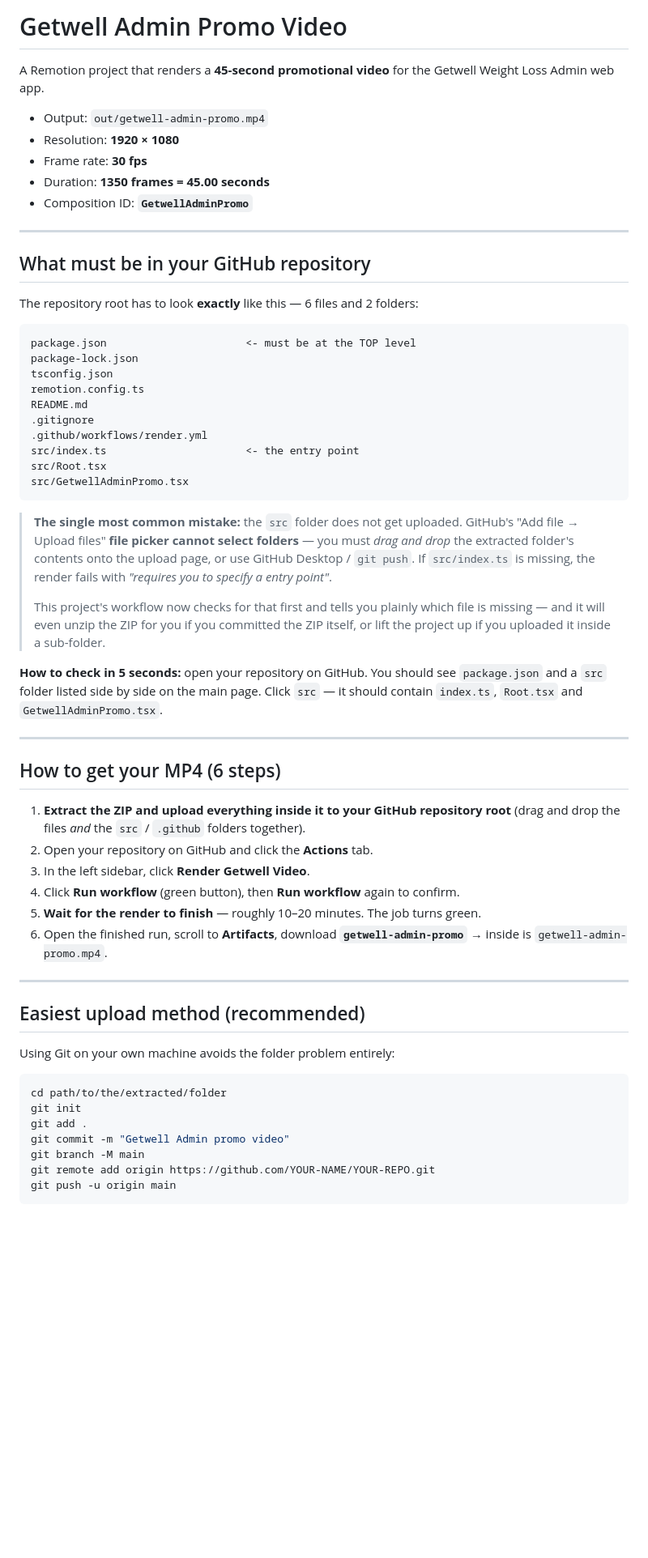
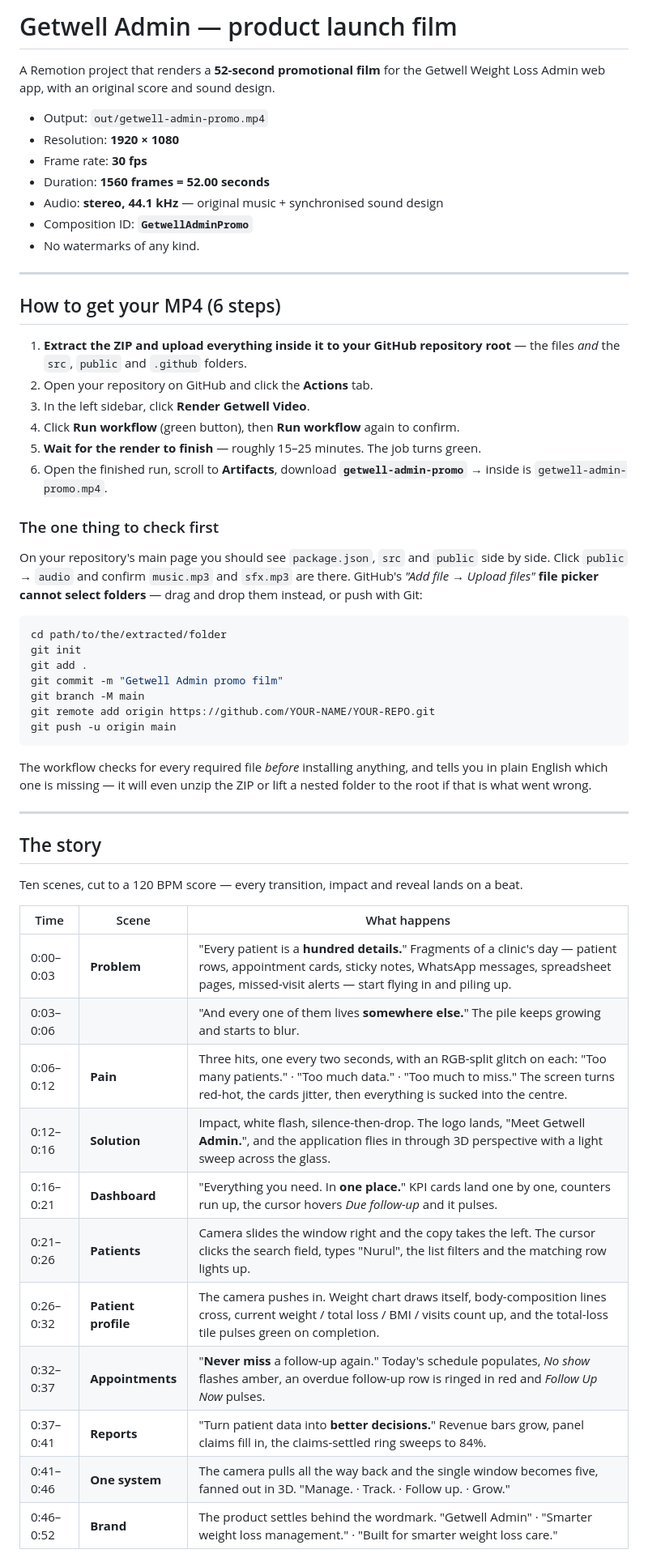
Before and after one commit to imanfsil/getwell-admin-video, a Markdown page: README.md, the part around one of its changes. Shown at 81% size. Drawn GitHub-style; blank space fills up the shorter version.

````diff
--- a/README.md
+++ b/README.md
@@ -1,72 +1,68 @@
-# Getwell Admin Promo Video
+# Getwell Admin — product launch film
 
-A Remotion project that renders a **45-second promotional video** for the
-Getwell Weight Loss Admin web app.
+A Remotion project that renders a **52-second promotional film** for the
+Getwell Weight Loss Admin web app, with an original score and sound design.
 
 * Output: `out/getwell-admin-promo.mp4`
 * Resolution: **1920 × 1080**
 * Frame rate: **30 fps**
-* Duration: **1350 frames = 45.00 seconds**
+* Duration: **1560 frames = 52.00 seconds**
+* Audio: **stereo, 44.1 kHz** — original music + synchronised sound design
 * Composition ID: **`GetwellAdminPromo`**
-
----
-
-## What must be in your GitHub repository
-
-The repository root has to look **exactly** like this — 6 files and 2 folders:
-
-```
-package.json                      <- must be at the TOP level
-package-lock.json
-tsconfig.json
-remotion.config.ts
-README.md
-.gitignore
-.github/workflows/render.yml
-src/index.ts                      <- the entry point
-src/Root.tsx
-src/GetwellAdminPromo.tsx
-```
-
-> **The single most common mistake:** the `src` folder does not get uploaded.
-> GitHub's "Add file → Upload files" **file picker cannot select folders** — you
-> must *drag and drop* the extracted folder's contents onto the upload page, or
-> use GitHub Desktop / `git push`. If `src/index.ts` is missing, the render
-> fails with *"requires you to specify a entry point"*.
->
-> This project's workflow now checks for that first and tells you plainly which
-> file is missing — and it will even unzip the ZIP for you if you committed the
-> ZIP itself, or lift the project up if you uploaded it inside a sub-folder.
-
-**How to check in 5 seconds:** open your repository on GitHub. You should see
-`package.json` and a `src` folder listed side by side on the main page. Click
-`src` — it should contain `index.ts`, `Root.tsx` and `GetwellAdminPromo.tsx`.
+* No watermarks of any kind.
 
 ---
 
 ## How to get your MP4 (6 steps)
 
-1. **Extract the ZIP and upload everything inside it to your GitHub repository root**
-   (drag and drop the files *and* the `src` / `.github` folders together).
+1. **Extract the ZIP and upload everything inside it to your GitHub repository
+   root** — the files *and* the `src`, `public` and `.github` folders.
 2. Open your repository on GitHub and click the **Actions** tab.
 3. In the left sidebar, click **Render Getwell Video**.
 4. Click **Run workflow** (green button), then **Run workflow** again to confirm.
-5. **Wait for the render to finish** — roughly 10–20 minutes. The job turns green.
+5. **Wait for the render to finish** — roughly 15–25 minutes. The job turns green.
 6. Open the finished run, scroll to **Artifacts**, download
    **`getwell-admin-promo`** → inside is `getwell-admin-promo.mp4`.
 
----
+### The one thing to check first
 
-## Easiest upload method (recommended)
-
-Using Git on your own machine avoids the folder problem entirely:
+On your repository's main page you should see `package.json`, `src` and
+`public` side by side. Click `public` → `audio` and confirm `music.mp3` and
+`sfx.mp3` are there. GitHub's *"Add file → Upload files"* **file picker cannot
+select folders** — drag and drop them instead, or push with Git:
 
 ```bash
 cd path/to/the/extracted/folder
 git init
 git add .
-git commit -m "Getwell Admin promo video"
+git commit -m "Getwell Admin promo film"
 git branch -M main
 git remote add origin https://github.com/YOUR-NAME/YOUR-REPO.git
 git push -u origin main
 ```
+
+The workflow checks for every required file *before* installing anything, and
+tells you in plain English which one is missing — it will even unzip the ZIP or
+lift a nested folder to the root if that is what went wrong.
+
+---
+
+## The story
+
+Ten scenes, cut to a 120 BPM score — every transition, impact and reveal lands
+on a beat.
+
+| Time | Scene | What happens |
+|------|-------|--------------|
+| 0:00–0:03 | **Problem** | "Every patient is a **hundred details.**" Fragments of a clinic's day — patient rows, appointment cards, sticky notes, WhatsApp messages, spreadsheet pages, missed-visit alerts — start flying in and piling up. |
+| 0:03–0:06 | | "And every one of them lives **somewhere else.**" The pile keeps growing and starts to blur. |
+| 0:06–0:12 | **Pain** | Three hits, one every two seconds, with an RGB-split glitch on each: "Too many patients." · "Too much data." · "Too much to miss." The screen turns red-hot, the cards jitter, then everything is sucked into the centre. |
+| 0:12–0:16 | **Solution** | Impact, white flash, silence-then-drop. The logo lands, "Meet Getwell **Admin.**", and the application flies in through 3D perspective with a light sweep across the glass. |
+| 0:16–0:21 | **Dashboard** | "Everything you need. In **one place.**" KPI cards land one by one, counters run up, the cursor hovers *Due follow-up* and it pulses. |
+| 0:21–0:26 | **Patients** | Camera slides the window right and the copy takes the left. The cursor clicks the search field, types "Nurul", the list filters and the matching row lights up. |
+| 0:26–0:32 | **Patient profile** | The camera pushes in. Weight chart draws itself, body-composition lines cross, current weight / total loss / BMI / visits count up, and the total-loss tile pulses green on completion. |
+| 0:32–0:37 | **Appointments** | "**Never miss** a follow-up again." Today's schedule populates, *No show* flashes amber, an overdue follow-up row is ringed in red and *Follow Up Now* pulses. |
+| 0:37–0:41 | **Reports** | "Turn patient data into **better decisions.**" Revenue bars grow, panel claims fill in, the claims-settled ring sweeps to 84%. |
+| 0:41–0:46 | **One system** | The camera pulls all the way back and the single window becomes five, fanned out in 3D. "Manage. · Track. · Follow up. · Grow." |
+| 0:46–0:52 | **Brand** | The product settles behind the wordmark. "Getwell Admin" · "Smarter weight loss management." · "Built for smarter weight loss care." |
+
````
Also changed, not shown: other parts of README.md (+85 -40 lines), VOICEOVER-SCRIPT.md (added, +52 -0 lines).
